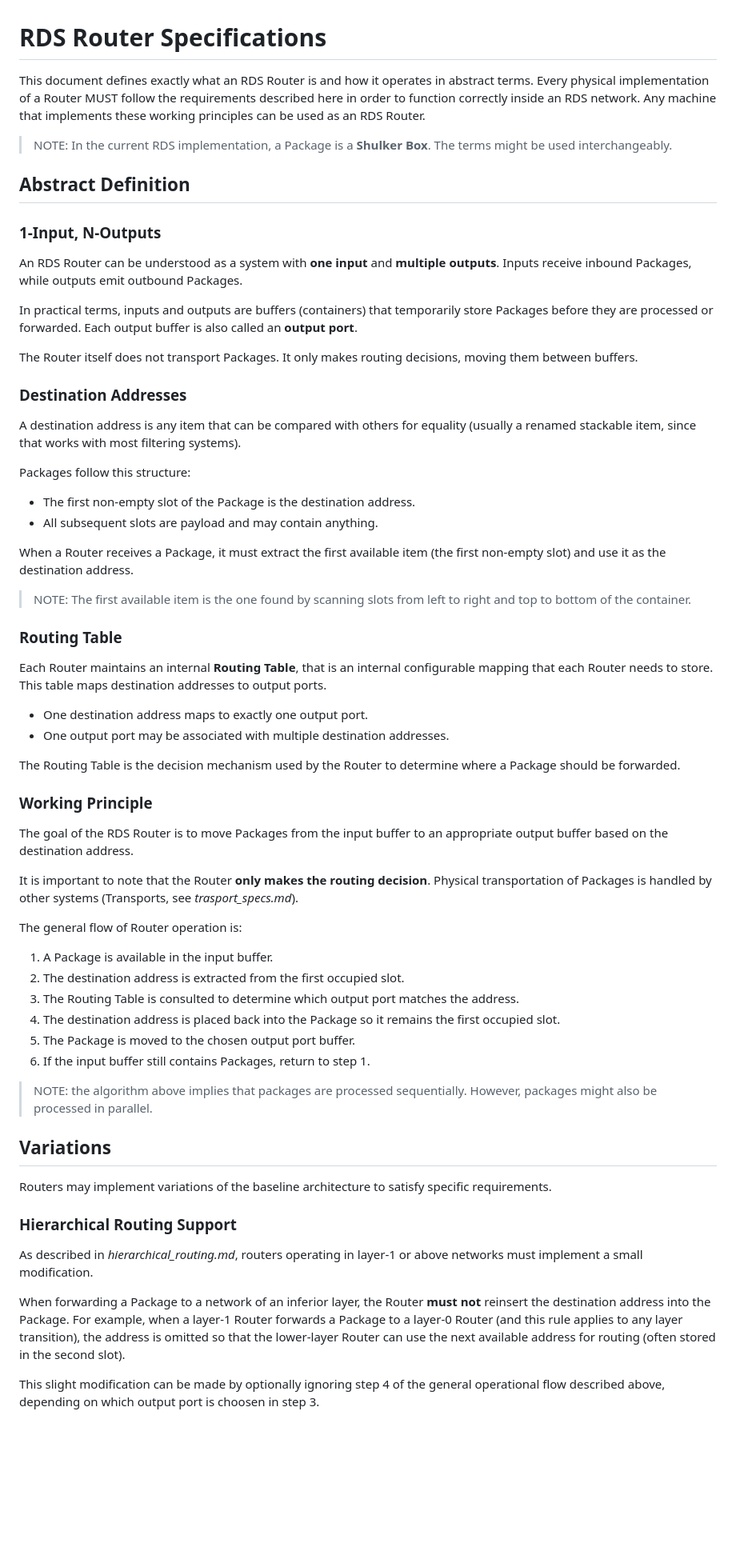
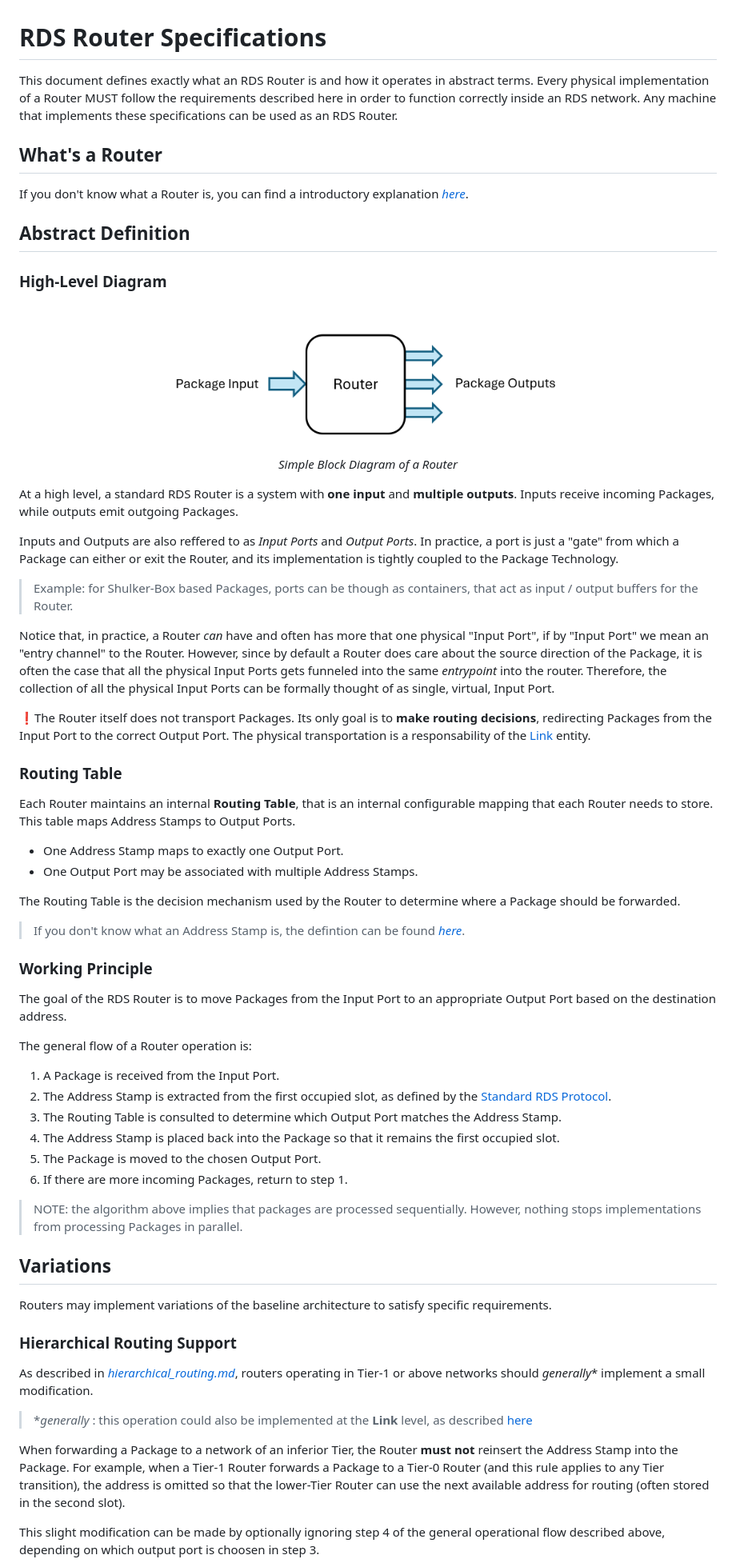
Before and after one commit to franconepippone/mc-industrial-web-framework, a Markdown page: docs/router_specs.md, the part around one of its changes. Shown at 80% size. Rendered like a GitHub page; pictures changed too: media/router-diagram.png (added); blank space fills up the shorter version.

Commit message:
fixed some links and revamped router specs

```diff
--- a/docs/router_specs.md
+++ b/docs/router_specs.md
@@ -1,59 +1,55 @@
 # RDS Router Specifications
 
-This document defines exactly what an RDS Router is and how it operates in abstract terms. Every physical implementation of a Router MUST follow the requirements described here in order to function correctly inside an RDS network. Any machine that implements these working principles can be used as an RDS Router.
+This document defines exactly what an RDS Router is and how it operates in abstract terms. Every physical implementation of a Router MUST follow the requirements described here in order to function correctly inside an RDS network. Any machine that implements these specifications can be used as an RDS Router.
 
-> NOTE: In the current RDS implementation, a Package is a **Shulker Box**. The terms might be used interchangeably.
+## What's a Router
+
+If you don't know what a Router is, you can find a introductory explanation [*here*](/docs/overview.md#-router).
 
 ## Abstract Definition
 
-### 1-Input, N-Outputs
+### High-Level Diagram
 
-An RDS Router can be understood as a system with **one input** and **multiple outputs**. Inputs receive inbound Packages, while outputs emit outbound Packages.
+<div align="center">
+  <img src="../media/router-diagram.png" width="500" alt="Directory tree">
+  <p><em>Simple Block Diagram of a Router</em></p>
+</div>
 
-In practical terms, inputs and outputs are buffers (containers) that temporarily store Packages before they are processed or forwarded. Each output buffer is also called an **output port**.
+At a high level, a standard RDS Router is a system with **one input** and **multiple outputs**. Inputs receive incoming Packages, while outputs emit outgoing Packages.
 
-The Router itself does not transport Packages. It only makes routing decisions, moving them between buffers.
+Inputs and Outputs are also reffered to as *Input Ports* and *Output Ports*. In practice, a port is just a "gate" from which a Package can either or exit the Router, and its implementation is tightly coupled to the Package Technology.
 
+> Example: for Shulker-Box based Packages, ports can be though as containers, that act as input / output buffers for the Router.
 
-### Destination Addresses
+Notice that, in practice, a Router *can* have and often has more that one physical "Input Port", if by "Input Port" we mean an "entry channel" to the Router. However, since by default a Router does care about the source direction of the Package, it is often the case that all the physical Input Ports gets funneled into the same *entrypoint* into the router. Therefore, the collection of all the physical Input Ports can be formally thought of as single, virtual, Input Port.
 
-A destination address is any item that can be compared with others for equality (usually a renamed stackable item, since that works with most filtering systems).
-
-Packages follow this structure:
-
-- The first non-empty slot of the Package is the destination address.
-- All subsequent slots are payload and may contain anything.
-
-When a Router receives a Package, it must extract the first available item (the first non-empty slot) and use it as the destination address.
-
-> NOTE: The first available item is the one found by scanning slots from left to right and top to bottom of the container.
+❗The Router itself does not transport Packages. Its only goal is to **make routing decisions**, redirecting Packages from the Input Port to the correct Output Port. The physical transportation is a responsability of the [Link](/docs/overview.md#-link) entity.
 
 
 ### Routing Table
 
-Each Router maintains an internal **Routing Table**, that is an internal configurable mapping that each Router needs to store. This table maps destination addresses to output ports.
-- One destination address maps to exactly one output port.
-- One output port may be associated with multiple destination addresses.
+Each Router maintains an internal **Routing Table**, that is an internal configurable mapping that each Router needs to store. This table maps Address Stamps to Output Ports.
+- One Address Stamp maps to exactly one Output Port.
+- One Output Port may be associated with multiple Address Stamps.
 
 The Routing Table is the decision mechanism used by the Router to determine where a Package should be forwarded.
 
+> If you don't know what an Address Stamp is, the defintion can be found [*here*](/docs/rds_protocols.md#address-stamp).
 
 ### Working Principle
 
-The goal of the RDS Router is to move Packages from the input buffer to an appropriate output buffer based on the destination address.
+The goal of the RDS Router is to move Packages from the Input Port to an appropriate Output Port based on the destination address.
 
-It is important to note that the Router **only makes the routing decision**. Physical transportation of Packages is handled by other systems (Transports, see *trasport_specs.md*).
+The general flow of a Router operation is:
 
-The general flow of Router operation is:
+1. A Package is received from the Input Port.
+2. The Address Stamp is extracted from the first occupied slot, as defined by the [Standard RDS Protocol](/docs/rds_protocols.md#the-standard-rds-protocol).
+3. The Routing Table is consulted to determine which Output Port matches the Address Stamp.
+4. The Address Stamp is placed back into the Package so that it remains the first occupied slot.
+5. The Package is moved to the chosen Output Port.
+6. If there are more incoming Packages, return to step 1.
 
-1. A Package is available in the input buffer.
-2. The destination address is extracted from the first occupied slot.
-3. The Routing Table is consulted to determine which output port matches the address.
-4. The destination address is placed back into the Package so it remains the first occupied slot.
-5. The Package is moved to the chosen output port buffer.
-6. If the input buffer still contains Packages, return to step 1.
-
-> NOTE: the algorithm above implies that packages are processed sequentially. However, packages might also be processed in parallel.
+> NOTE: the algorithm above implies that packages are processed sequentially. However, nothing stops implementations from processing Packages in parallel.
 
 
 ## Variations
@@ -63,9 +59,11 @@ Routers may implement variations of the baseline architecture to satisfy specifi
 
 ### Hierarchical Routing Support
 
-As described in *hierarchical_routing.md*, routers operating in layer-1 or above networks must implement a small modification.
+As described in [*hierarchical_routing.md*](/docs/hierarchical_routing.md), routers operating in Tier-1 or above networks should *generally** implement a small modification.
 
-When forwarding a Package to a network of an inferior layer, the Router **must not** reinsert the destination address into the Package. For example, when a layer-1 Router forwards a Package to a layer-0 Router (and this rule applies to any layer transition), the address is omitted so that the lower-layer Router can use the next available address for routing (often stored in the second slot).
+> \**generally* : this operation could also be implemented at the **Link** level, as described [here]()
+
+When forwarding a Package to a network of an inferior Tier, the Router **must not** reinsert the Address Stamp into the Package. For example, when a Tier-1 Router forwards a Package to a Tier-0 Router (and this rule applies to any Tier transition), the address is omitted so that the lower-Tier Router can use the next available address for routing (often stored in the second slot).
 
 This slight modification can be made by optionally ignoring step 4 of the general operational flow described above, depending on which output port is choosen in step 3.
 
```
Also changed, not shown: other parts of docs/router_specs.md (+3 -5 lines), docs/overview.md (+6 -6 lines), readme.md (+6 -6 lines), docs/package_specs.md (added), docs/terminal_specs.md (added), 3 other files.
